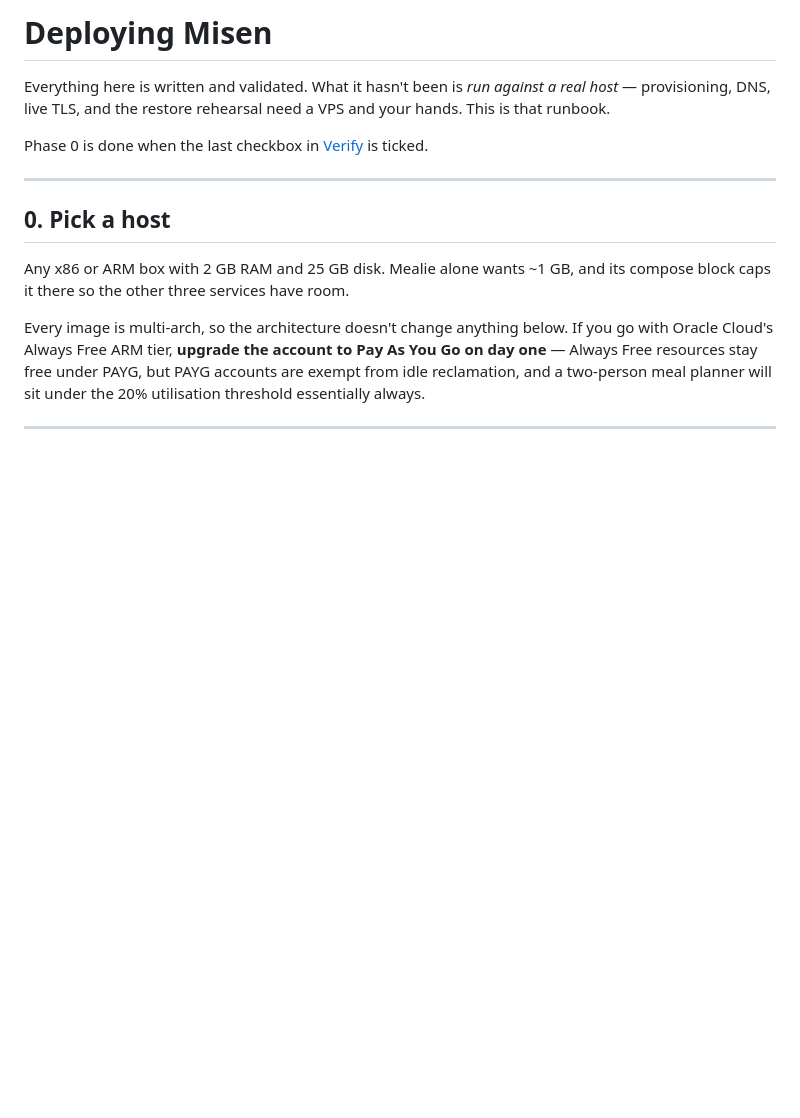
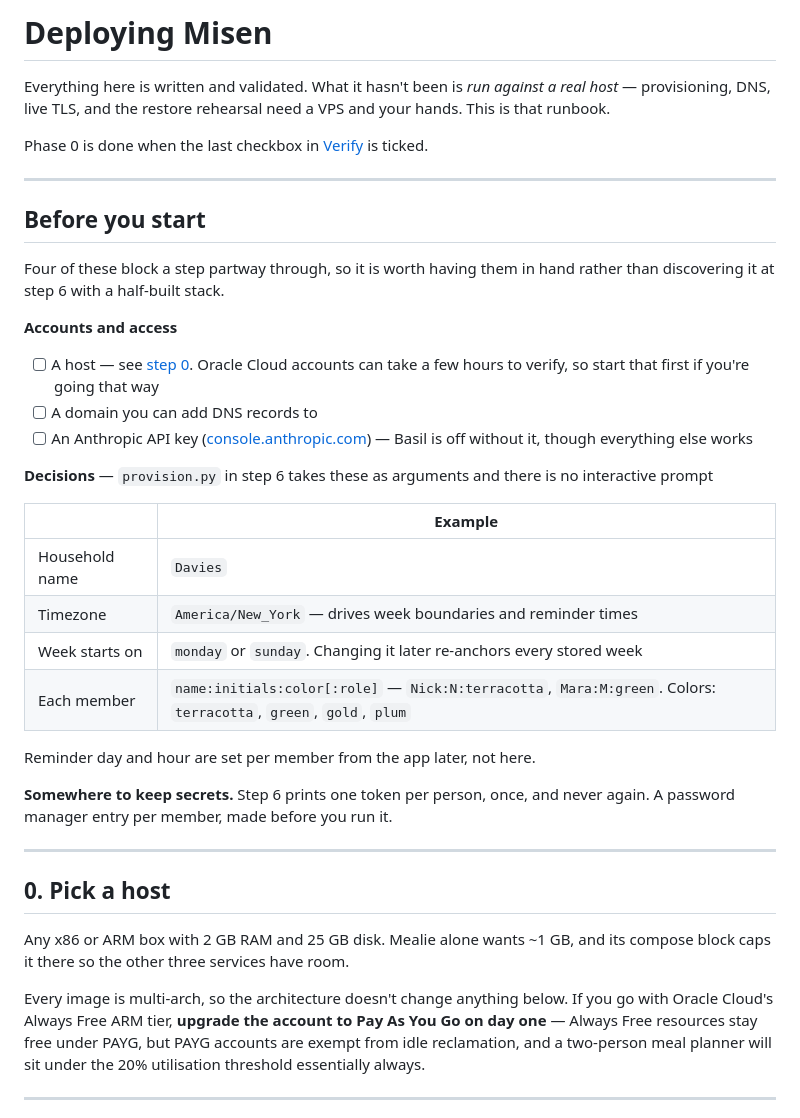
Before and after one commit to daviesn18/Misen, a Markdown page: deploy/README.md, the part around one of its changes. Rendered like a GitHub page; blank space fills up the shorter version.

```diff
--- a/deploy/README.md
+++ b/deploy/README.md
@@ -5,6 +5,36 @@ real host* — provisioning, DNS, live TLS, and the restore rehearsal need a VPS
 and your hands. This is that runbook.
 
 Phase 0 is done when the last checkbox in [Verify](#verify) is ticked.
+
+---
+
+## Before you start
+
+Four of these block a step partway through, so it is worth having them in hand
+rather than discovering it at step 6 with a half-built stack.
+
+**Accounts and access**
+
+- [ ] A host — see [step 0](#0-pick-a-host). Oracle Cloud accounts can take a
+      few hours to verify, so start that first if you're going that way
+- [ ] A domain you can add DNS records to
+- [ ] An Anthropic API key ([console.anthropic.com](https://console.anthropic.com)) —
+      Basil is off without it, though everything else works
+
+**Decisions** — `provision.py` in step 6 takes these as arguments and there is
+no interactive prompt
+
+| | Example |
+|---|---|
+| Household name | `Davies` |
+| Timezone | `America/New_York` — drives week boundaries and reminder times |
+| Week starts on | `monday` or `sunday`. Changing it later re-anchors every stored week |
+| Each member | `name:initials:color[:role]` — `Nick:N:terracotta`, `Mara:M:green`. Colors: `terracotta`, `green`, `gold`, `plum` |
+
+Reminder day and hour are set per member from the app later, not here.
+
+**Somewhere to keep secrets.** Step 6 prints one token per person, once, and
+never again. A password manager entry per member, made before you run it.
 
 ---
 
```
Also changed, not shown: other parts of deploy/README.md (+39 -3 lines).
